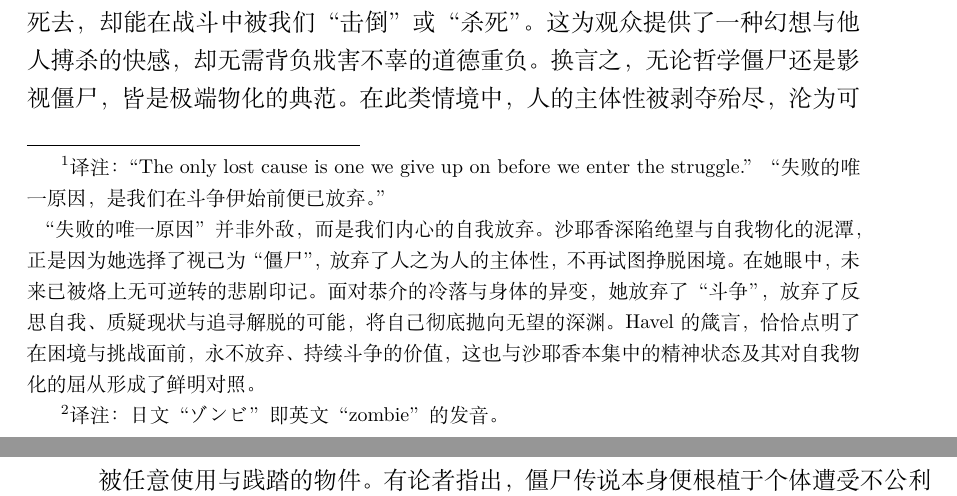
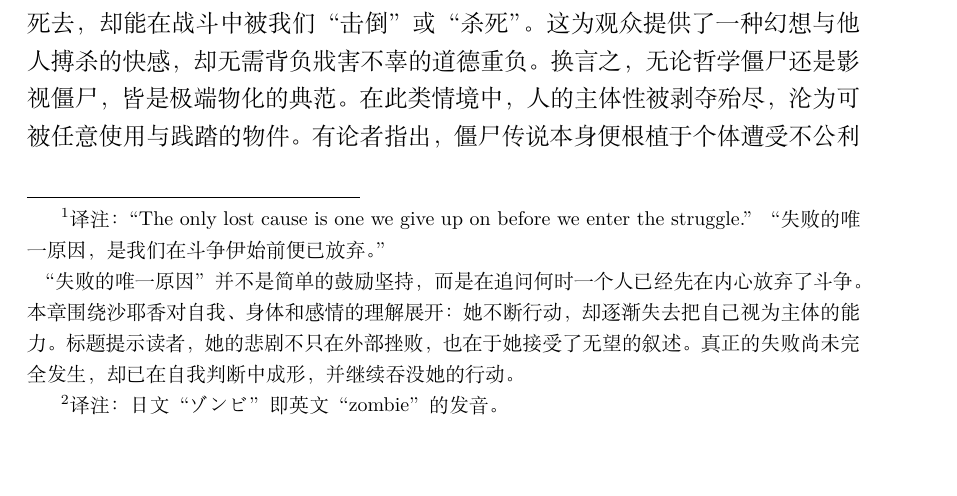
Before and after one commit to JoinNico/The-Very-Soil, a LaTeX book (main.tex, which reads part1/chapter07_zh.tex): two parts of pages 33 and 34 of 112 before the commit and part of page 33 of 112 after it, the two joined at a grey line, cut so that both start at the same text, the shorter picture padded with empty space. Compiled offline with XeLaTeX.

Commit message:
fix: revise translator's comments for Chapter 7

```diff
--- a/part1/chapter07_zh.tex
+++ b/part1/chapter07_zh.tex
@@ -3,11 +3,11 @@
     译注：``The only lost cause is one we give up on before we enter the struggle.''
     “失败的唯一原因，是我们在斗争伊始前便已放弃。”
     \par
-    “失败的唯一原因”并非外敌，而是我们内心的自我放弃。
-    沙耶香深陷绝望与自我物化的泥潭，正是因为她选择了视己为“僵尸”，放弃了人之为人的主体性，不再试图挣脱困境。
-    在她眼中，未来已被烙上无可逆转的悲剧印记。
-    面对恭介的冷落与身体的异变，她放弃了“斗争”，放弃了反思自我、质疑现状与追寻解脱的可能，将自己彻底抛向无望的深渊。
-    Havel 的箴言，恰恰点明了在困境与挑战面前，永不放弃、持续斗争的价值，这也与沙耶香本集中的精神状态及其对自我物化的屈从形成了鲜明对照。
+    “失败的唯一原因”并不是简单的鼓励坚持，而是在追问何时一个人已经先在内心放弃了斗争。
+    本章围绕沙耶香对自我、身体和感情的理解展开：
+    她不断行动，却逐渐失去把自己视为主体的能力。
+    标题提示读者，她的悲剧不只在外部挫败，也在于她接受了无望的叙述。
+    真正的失败尚未完全发生，却已在自我判断中成形，并继续吞没她的行动。
 }
 
 上集揭示了丘比如何通过封锁信息来剥夺魔法少女的主体性。
```
